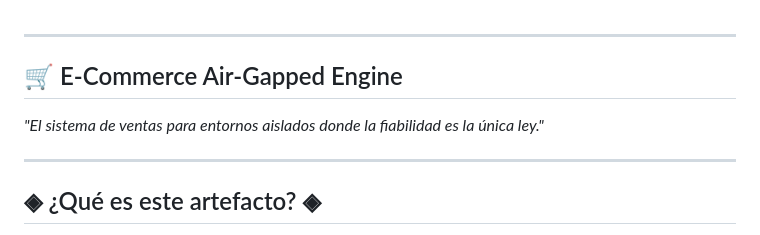
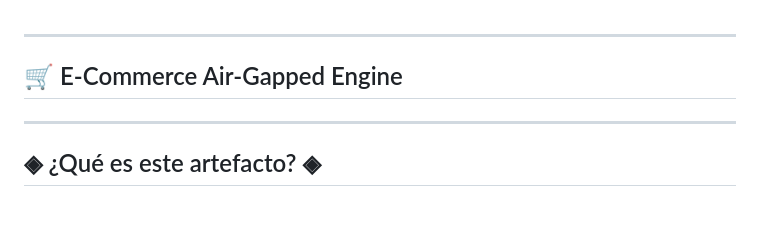
Before and after one commit to Riutexu/Prueba-de-Shein-Temu, a Markdown page: README.md, the part around the change. Drawn GitHub-style; blank space fills up the shorter version.

Commit message:
Remove quote from README
Removed a quote from the E-Commerce Air-Gapped Engine section.

```diff
--- a/README.md
+++ b/README.md
@@ -2,8 +2,6 @@
 ---
 
 ## 🛒 E-Commerce Air-Gapped Engine
-
-*"El sistema de ventas para entornos aislados donde la fiabilidad es la única ley."*
 
 ---
 
```
